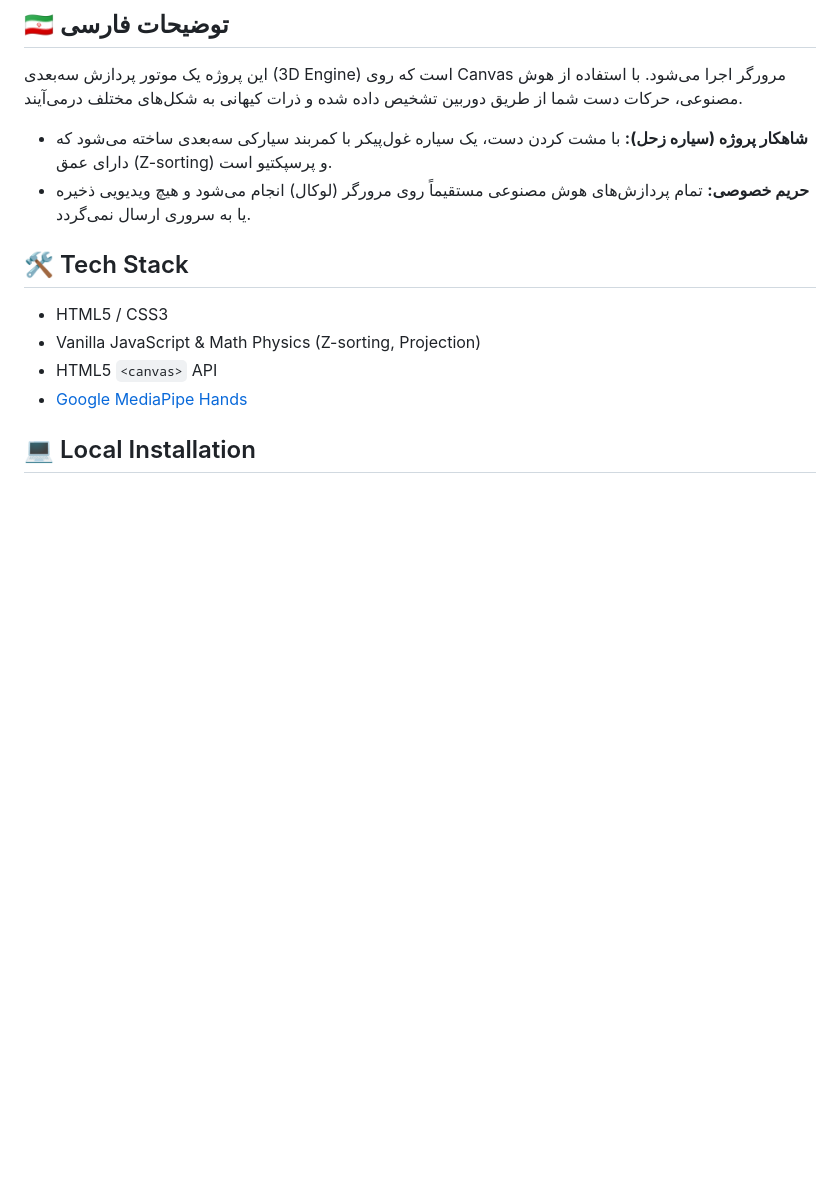
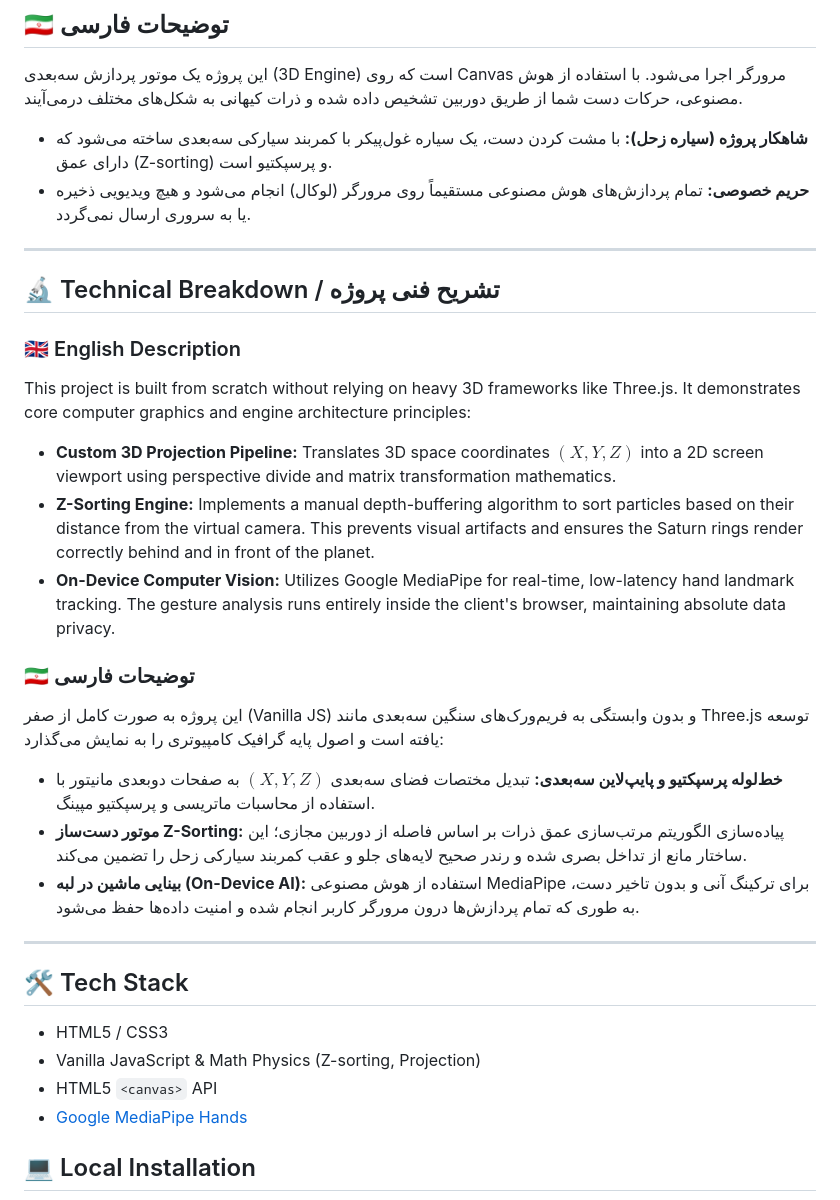
Before and after one commit to ma30ih/3d-saturn-particles, a Markdown page: README.md, the part around the change. Drawn GitHub-style; blank space fills up the shorter version.

Commit message:
Add technical breakdown section to README
Added a technical breakdown section with detailed descriptions in both English and Persian, outlining the project's architecture and features.

```diff
--- a/README.md
+++ b/README.md
@@ -40,6 +40,27 @@ Hold your hand in front of the camera to interact with the 3D physics engine:
 * **شاهکار پروژه (سیاره زحل):** با مشت کردن دست، یک سیاره غول‌پیکر با کمربند سیارکی سه‌بعدی ساخته می‌شود که دارای عمق (Z-sorting) و پرسپکتیو است.
 * **حریم خصوصی:** تمام پردازش‌های هوش مصنوعی مستقیماً روی مرورگر (لوکال) انجام می‌شود و هیچ ویدیویی ذخیره یا به سروری ارسال نمی‌گردد.
 
+---
+
+## 🔬 Technical Breakdown / تشریح فنی پروژه
+
+### 🇬🇧 English Description
+This project is built from scratch without relying on heavy 3D frameworks like Three.js. It demonstrates core computer graphics and engine architecture principles:
+
+* **Custom 3D Projection Pipeline:** Translates 3D space coordinates $(X, Y, Z)$ into a 2D screen viewport using perspective divide and matrix transformation mathematics.
+* **Z-Sorting Engine:** Implements a manual depth-buffering algorithm to sort particles based on their distance from the virtual camera. This prevents visual artifacts and ensures the Saturn rings render correctly behind and in front of the planet.
+* **On-Device Computer Vision:** Utilizes Google MediaPipe for real-time, low-latency hand landmark tracking. The gesture analysis runs entirely inside the client's browser, maintaining absolute data privacy.
+
+### 🇮🇷 توضیحات فارسی
+این پروژه به صورت کامل از صفر (Vanilla JS) و بدون وابستگی به فریم‌ورک‌های سنگین سه‌بعدی مانند Three.js توسعه یافته است و اصول پایه گرافیک کامپیوتری را به نمایش می‌گذارد:
+
+* **خط‌لوله پرسپکتیو و پایپ‌لاین سه‌بعدی:** تبدیل مختصات فضای سه‌بعدی $(X, Y, Z)$ به صفحات دوبعدی مانیتور با استفاده از محاسبات ماتریسی و پرسپکتیو مپینگ.
+* **موتور دست‌ساز Z-Sorting:** پیاده‌سازی الگوریتم مرتب‌سازی عمق ذرات بر اساس فاصله از دوربین مجازی؛ این ساختار مانع از تداخل بصری شده و رندر صحیح لایه‌های جلو و عقب کمربند سیارکی زحل را تضمین می‌کند.
+* **بینایی ماشین در لبه (On-Device AI):** استفاده از هوش مصنوعی MediaPipe برای ترکینگ آنی و بدون تاخیر دست، به طوری که تمام پردازش‌ها درون مرورگر کاربر انجام شده و امنیت داده‌ها حفظ می‌شود.
+
+---
+
+
 ## 🛠️ Tech Stack
 * HTML5 / CSS3
 * Vanilla JavaScript & Math Physics (Z-sorting, Projection)
```
